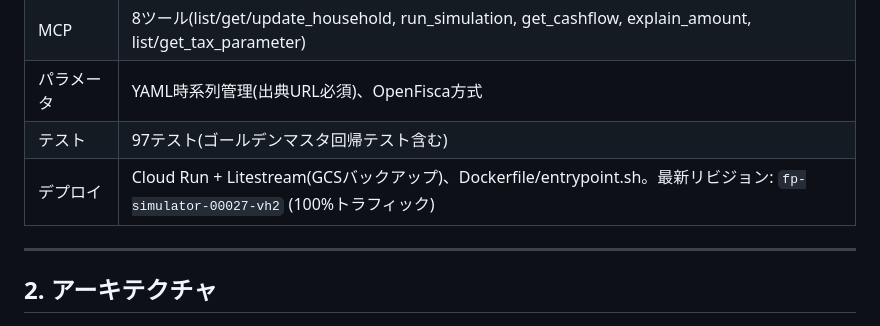
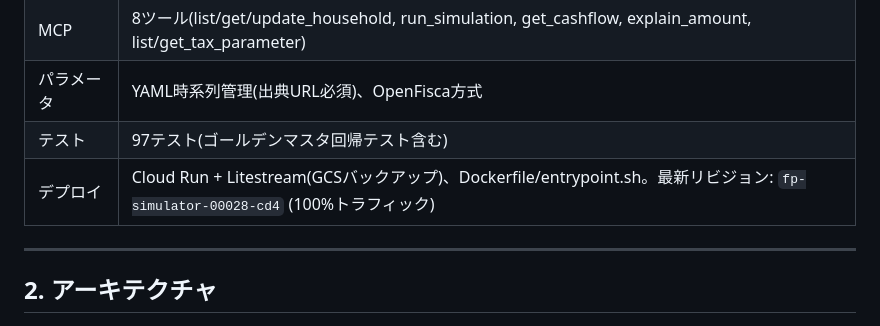
Before and after one commit to tatuki-1106-cloud/fp-simulator, a Markdown page: docs/引き継ぎ資料.md, the part around the change. GitHub-like rendering.

Commit message:
Update vehicle loan deployment handoff
Co-authored-by: Copilot <223556219+Copilot@users.noreply.github.com>

```diff
--- a/docs/引き継ぎ資料.md
+++ b/docs/引き継ぎ資料.md
@@ -23,7 +23,7 @@ FP-UNIVライクな日本のライフプラン・シミュレーター。月次
 | MCP | 8ツール(list/get/update_household, run_simulation, get_cashflow, explain_amount, list/get_tax_parameter) |
 | パラメータ | YAML時系列管理(出典URL必須)、OpenFisca方式 |
 | テスト | 97テスト(ゴールデンマスタ回帰テスト含む) |
-| デプロイ | Cloud Run + Litestream(GCSバックアップ)、Dockerfile/entrypoint.sh。最新リビジョン: `fp-simulator-00027-vh2` (100%トラフィック) |
+| デプロイ | Cloud Run + Litestream(GCSバックアップ)、Dockerfile/entrypoint.sh。最新リビジョン: `fp-simulator-00028-cd4` (100%トラフィック) |
 
 ---
 
```
